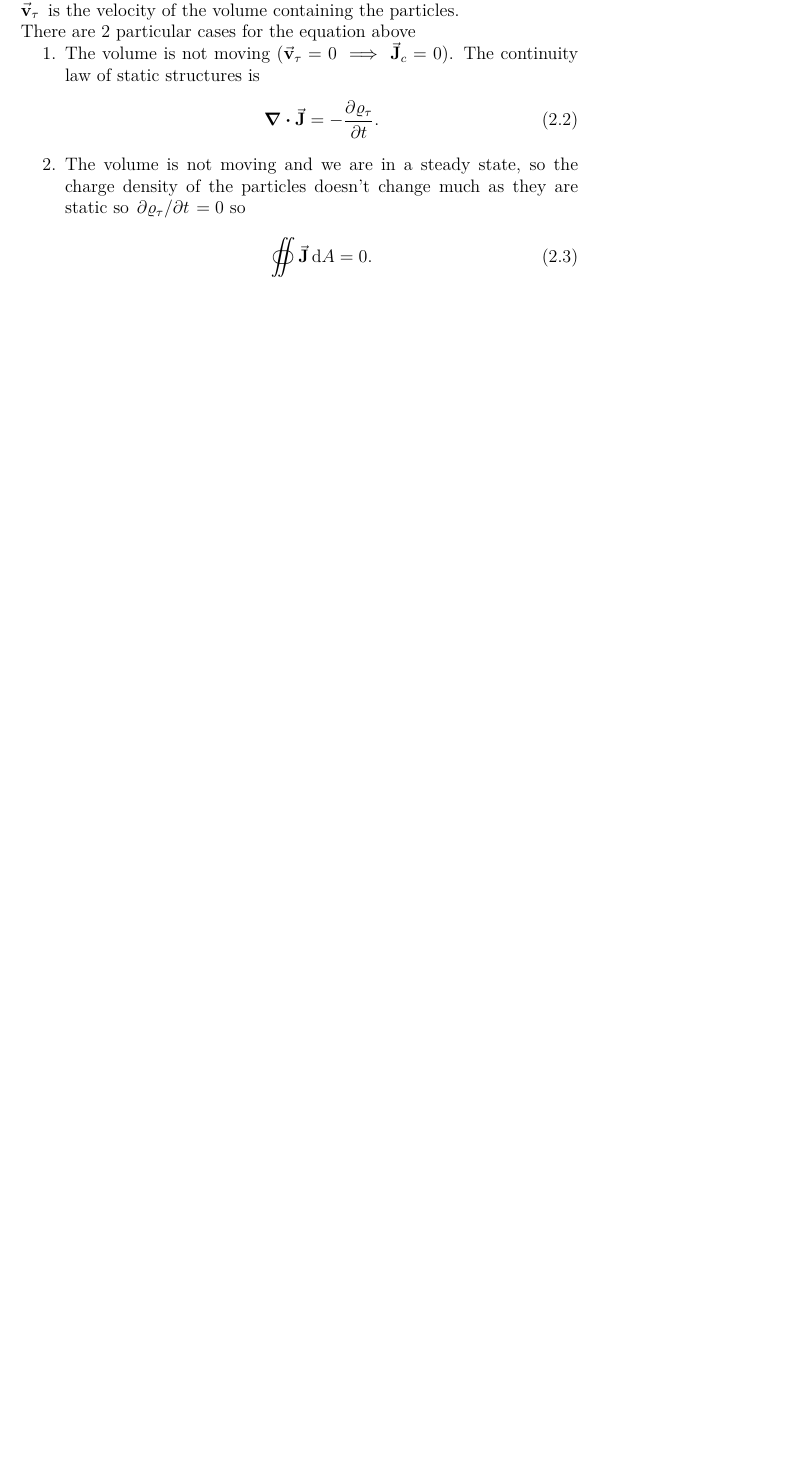
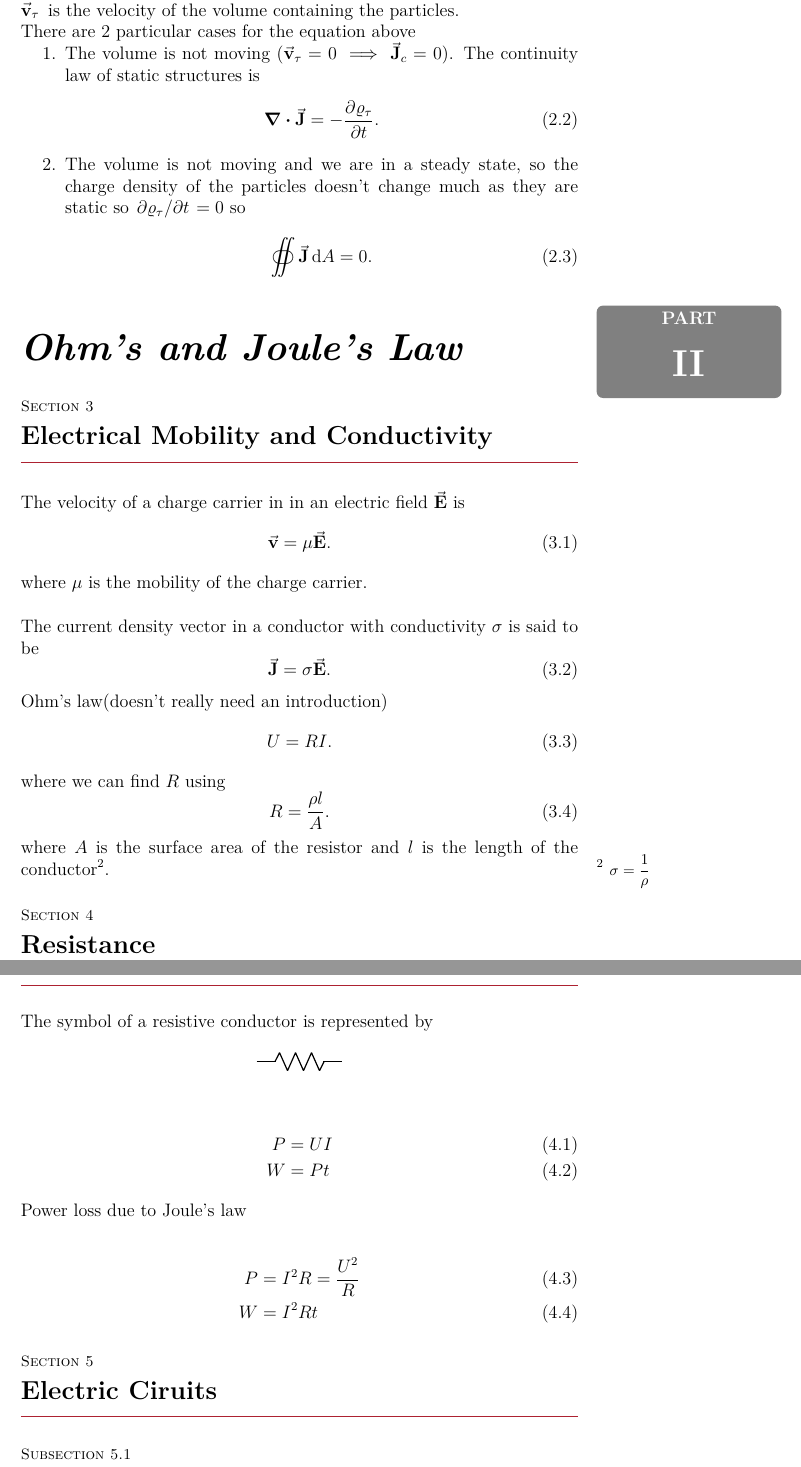
Before and after one commit to the-refrigerator/ULFG-Notes, a LaTeX document (Year 2/Semester 3/Electricity II/main.tex): part of page 4 of 4 before the commit and two parts of pages 4 and 5 of 6 after it, the two joined at a grey line, cut so that both start at the same text, the shorter picture padded with empty space. Compiled offline with pdfLaTeX.

Commit message:
chapter 2 Elec

```diff
--- a/Year 2/Semester 3/Electricity II/main.tex
+++ b/Year 2/Semester 3/Electricity II/main.tex
@@ -7,11 +7,16 @@
 \usepackage{parskip}
 \usepackage{esint}
 \usepackage{../NotesTeX}
+\usepackage[siunitx, RPvoltages]{circuitikz}
+\usepackage{caption}
+\usepackage{subcaption}
 
 \everymath{\displaystyle}
 
 \title{Electricity 2}
 \date{}
+
+\newcommand{\comma}{, }
 
 \begin{document}
 \maketitle
@@ -73,3 +78,55 @@ There are 2 particular cases for the equation above
 		      .\end{equation}
 \end{enumerate}
 
+\part{Ohm's and Joule's Law}
+\section{Electrical Mobility and Conductivity}
+The velocity of a charge carrier in in an electric field $\va{E}$ is
+\begin{equation}
+	\va{v}=\mu\va{E}
+	.\end{equation}
+
+where $\mu$ is the mobility of the charge carrier.\\
+
+The current density vector in a conductor with conductivity $\sigma$ is said to be
+\begin{equation}
+	\va{J}=\sigma\va{E}
+	.\end{equation}
+
+Ohm's law(doesn't really need an introduction)
+\begin{equation}
+	U=RI
+	.\end{equation}
+
+where we can find $R$ using
+\begin{equation}
+	R=\frac{\rho l}{A}
+	.\end{equation}
+
+where $A$ is the surface area of the resistor and $l$ is the length of the conductor\sn{$\sigma=\frac{1}{\rho}$ }.
+
+
+\section{Resistance}
+
+The symbol of a resistive conductor is represented by
+\begin{figure}[h!]
+	\centering
+	\begin{circuitikz}[american]
+		\draw (0,0) to[R] (2,0);
+	\end{circuitikz}
+\end{figure}
+
+\begin{align}
+	P & =U I \\
+	W & = Pt
+\end{align}
+
+Power loss due to Joule's law
+
+\begin{align}
+	P & =I^2 R=\frac{U^2}{R} \\
+	W & =I^2Rt
+\end{align}
+
+\section{Electric Ciruits}
+
+\subsection{Power Sources/Generators}
@@ -75,0 +185,3 @@ There are 2 particular cases for the equation above
+	E_\text{Eq} & =\sum_{i=1}^{n} E_i \\
+	r_\text{Eq} & =\sum_{i=1}^{n} r_i
+\end{align*}
```
Also changed, not shown: Year 2/Semester 3/Electricity II/main.pdf, Year 2/Semester 3/Electricity II/main.tex (93 more changed lines). Lines whose indentation alone changed are shown as unchanged.
